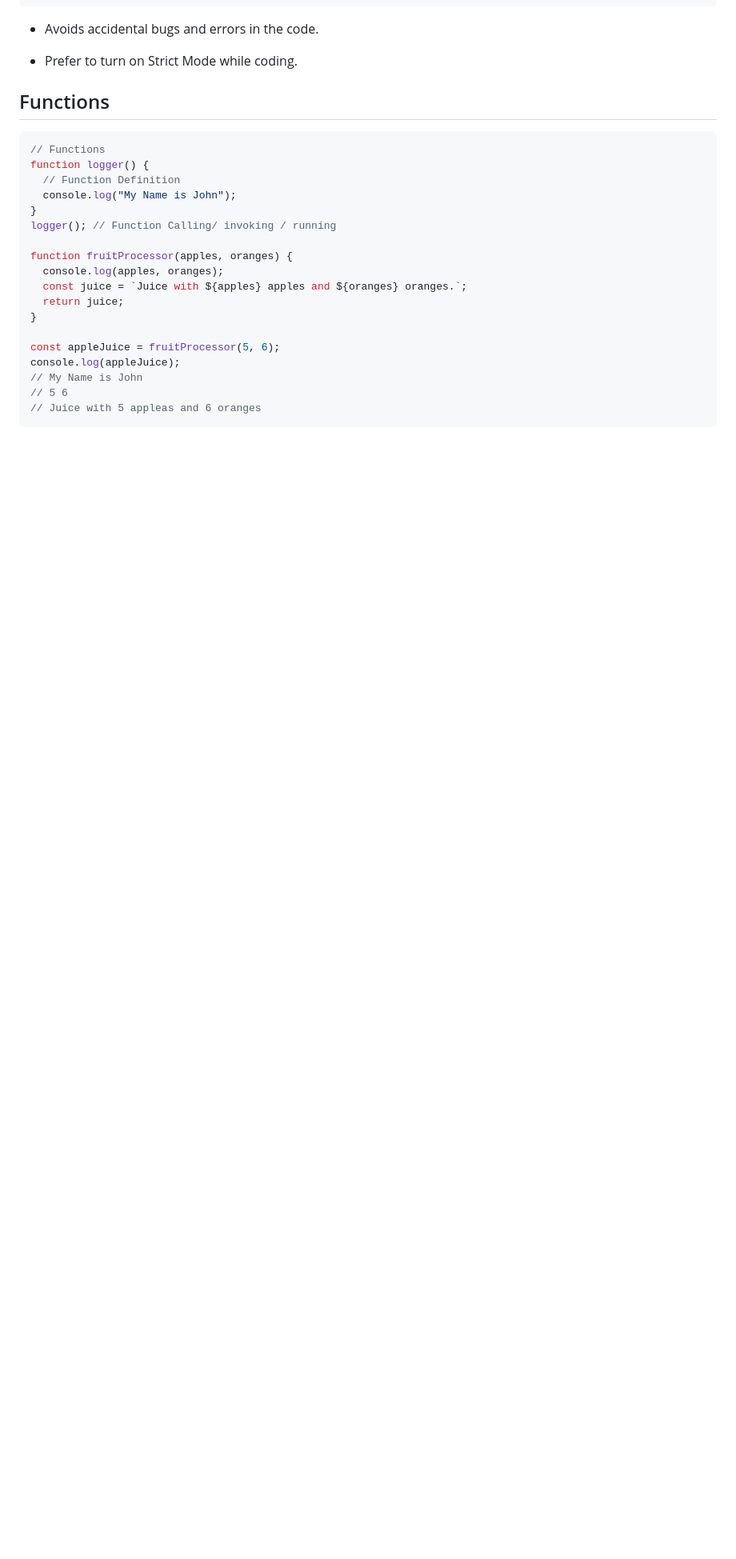
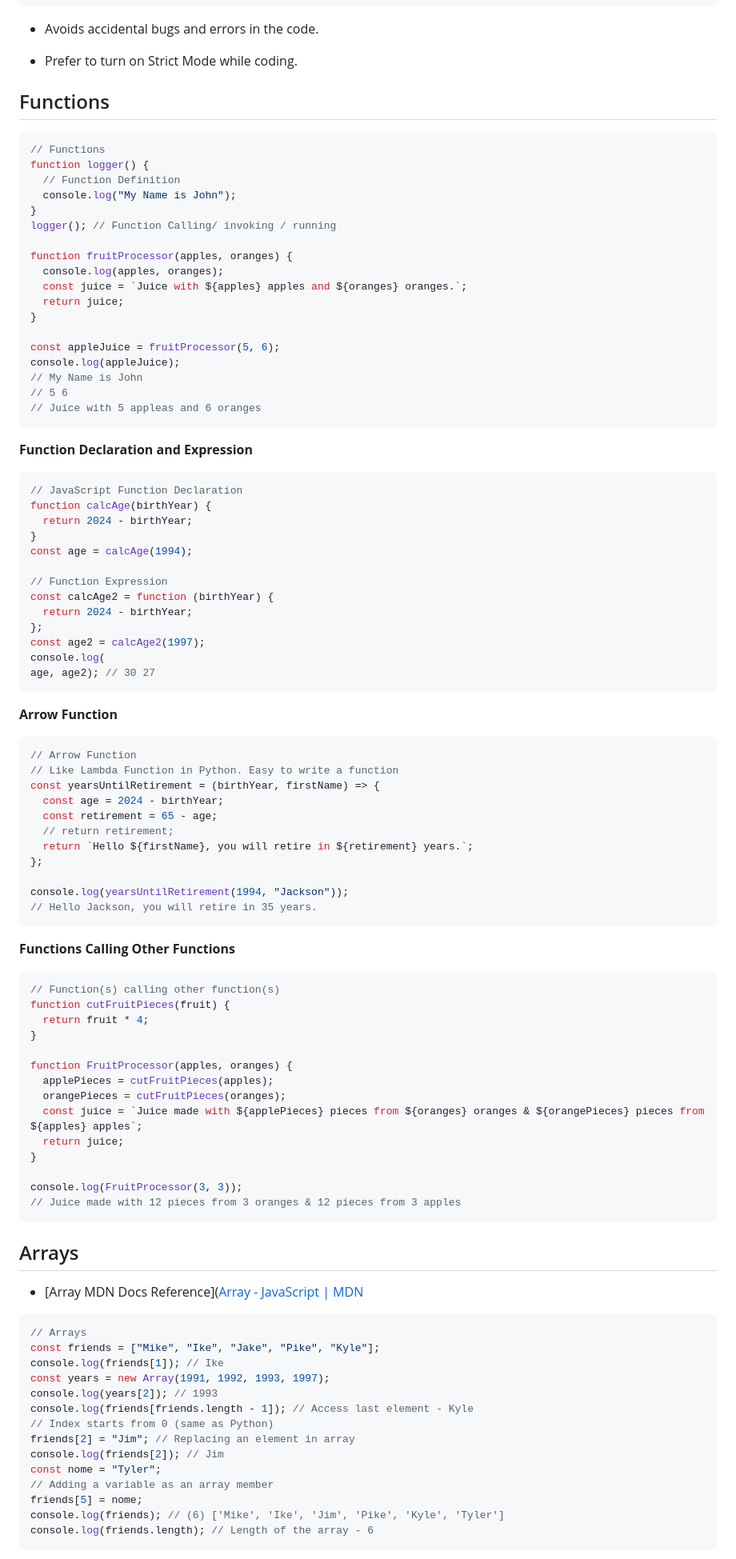
Before and after one commit to dpak94/my_notes, a Markdown page: web-dev/js.md, the part around the change printed below. Shown: that part at 80% size. Rendered like a GitHub page; blank space fills up the shorter version.

````diff
--- a/web-dev/js.md
+++ b/web-dev/js.md
@@ -286,3 +284,78 @@ console.log(appleJuice);
 // 5 6
 // Juice with 5 appleas and 6 oranges
 ```
+
+**Function Declaration and Expression**
+
+```js
+// JavaScript Function Declaration
+function calcAge(birthYear) {
+  return 2024 - birthYear;
+}
+const age = calcAge(1994);
+
+// Function Expression
+const calcAge2 = function (birthYear) {
+  return 2024 - birthYear;
+};
+const age2 = calcAge2(1997);
+console.log(
+age, age2); // 30 27
+```
+
+**Arrow Function**
+
+```js
+// Arrow Function
+// Like Lambda Function in Python. Easy to write a function
+const yearsUntilRetirement = (birthYear, firstName) => {
+  const age = 2024 - birthYear;
+  const retirement = 65 - age;
+  // return retirement;
+  return `Hello ${firstName}, you will retire in ${retirement} years.`;
+};
+
+console.log(yearsUntilRetirement(1994, "Jackson"));
+// Hello Jackson, you will retire in 35 years.
+```
+
+**Functions Calling Other Functions**
+
+```js
+// Function(s) calling other function(s)
+function cutFruitPieces(fruit) {
+  return fruit * 4;
+}
+
+function FruitProcessor(apples, oranges) {
+  applePieces = cutFruitPieces(apples);
+  orangePieces = cutFruitPieces(oranges);
+  const juice = `Juice made with ${applePieces} pieces from ${oranges} oranges & ${orangePieces} pieces from ${apples} apples`;
+  return juice;
+}
+
+console.log(FruitProcessor(3, 3));
+// Juice made with 12 pieces from 3 oranges & 12 pieces from 3 apples
+```
+
+## Arrays
+
+- [Array MDN Docs Reference]([Array - JavaScript | MDN](https://developer.mozilla.org/en-US/docs/Web/JavaScript/Reference/Global_Objects/Array)
+
+```js
+// Arrays
+const friends = ["Mike", "Ike", "Jake", "Pike", "Kyle"];
+console.log(friends[1]); // Ike
+const years = new Array(1991, 1992, 1993, 1997);
+console.log(years[2]); // 1993
+console.log(friends[friends.length - 1]); // Access last element - Kyle
+// Index starts from 0 (same as Python)
+friends[2] = "Jim"; // Replacing an element in array
+console.log(friends[2]); // Jim
+const nome = "Tyler";
+// Adding a variable as an array member
+friends[5] = nome;
+console.log(friends); // (6) ['Mike', 'Ike', 'Jim', 'Pike', 'Kyle', 'Tyler']
+console.log(friends.length); // Length of the array - 6
+```
+
````
Also changed, not shown: other parts of web-dev/js.md (+143 -2 lines).
